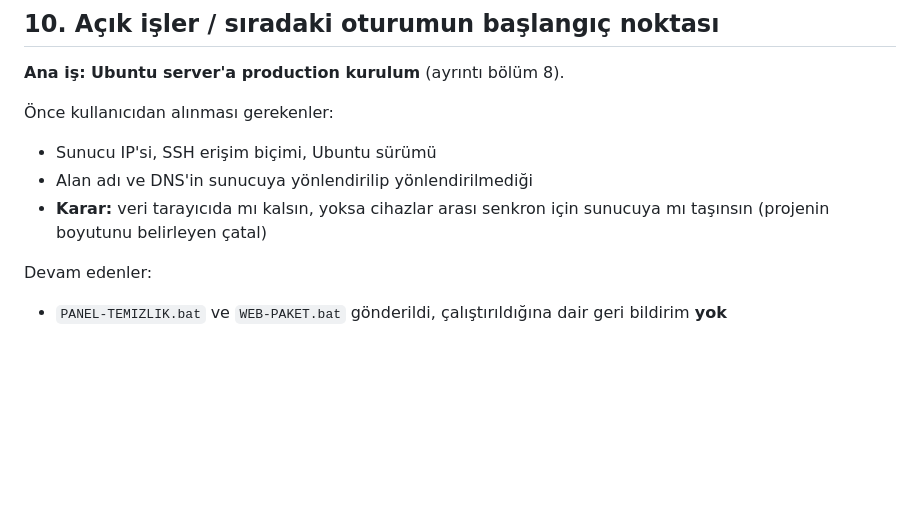
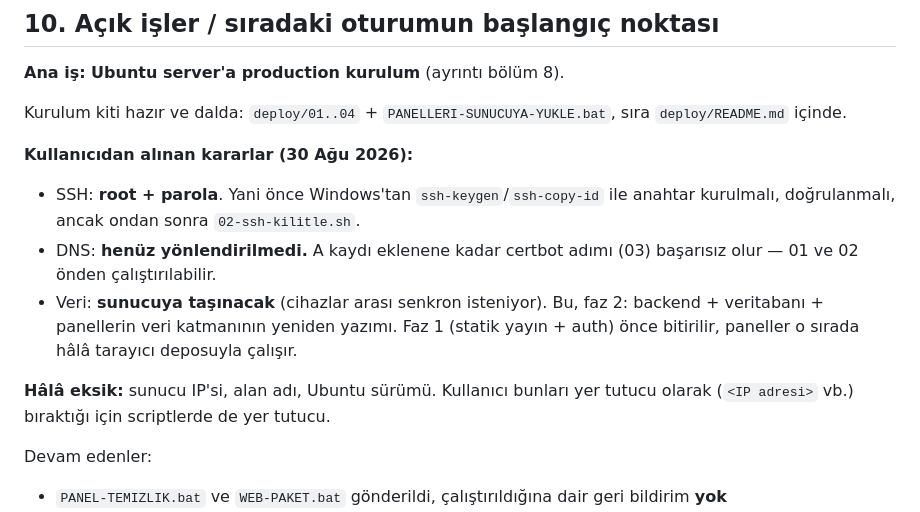
Before and after one commit to omeryillmaz01-byte/-mery-lmaz, a Markdown page: CLAUDE.md, the part around the change. Drawn GitHub-style; blank space fills up the shorter version.

Commit message:
CLAUDE.md: kurulum kararlari (SSH parola, DNS bekliyor, veri sunucuya)
Co-Authored-By: Claude Opus 5 <noreply@anthropic.com>
Claude-Session: https://claude.ai/code/session_013XirDLHEgVkT9Fvb27rTq6

```diff
--- a/CLAUDE.md
+++ b/CLAUDE.md
@@ -193,11 +193,21 @@ Sunucuya **asla** gitmeyecekler: `chrome_profil\` (oturum çerezleri),
 
 **Ana iş: Ubuntu server'a production kurulum** (ayrıntı bölüm 8).
 
-Önce kullanıcıdan alınması gerekenler:
-- Sunucu IP'si, SSH erişim biçimi, Ubuntu sürümü
-- Alan adı ve DNS'in sunucuya yönlendirilip yönlendirilmediği
-- **Karar:** veri tarayıcıda mı kalsın, yoksa cihazlar arası senkron için
-  sunucuya mı taşınsın (projenin boyutunu belirleyen çatal)
+Kurulum kiti hazır ve dalda: `deploy/01..04` + `PANELLERI-SUNUCUYA-YUKLE.bat`,
+sıra `deploy/README.md` içinde.
+
+**Kullanıcıdan alınan kararlar (30 Ağu 2026):**
+- SSH: **root + parola**. Yani önce Windows'tan `ssh-keygen`/`ssh-copy-id` ile
+  anahtar kurulmalı, doğrulanmalı, ancak ondan sonra `02-ssh-kilitle.sh`.
+- DNS: **henüz yönlendirilmedi.** A kaydı eklenene kadar certbot adımı (03)
+  başarısız olur — 01 ve 02 önden çalıştırılabilir.
+- Veri: **sunucuya taşınacak** (cihazlar arası senkron isteniyor). Bu, faz 2:
+  backend + veritabanı + panellerin veri katmanının yeniden yazımı.
+  Faz 1 (statik yayın + auth) önce bitirilir, paneller o sırada hâlâ
+  tarayıcı deposuyla çalışır.
+
+**Hâlâ eksik:** sunucu IP'si, alan adı, Ubuntu sürümü. Kullanıcı bunları
+yer tutucu olarak (`<IP adresi>` vb.) bıraktığı için scriptlerde de yer tutucu.
 
 Devam edenler:
 - `PANEL-TEMIZLIK.bat` ve `WEB-PAKET.bat` gönderildi, çalıştırıldığına dair
```
